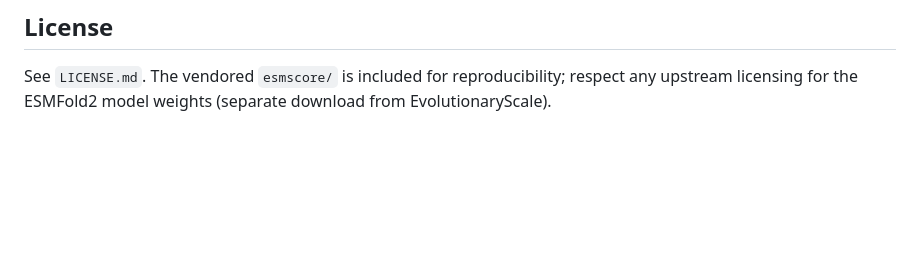
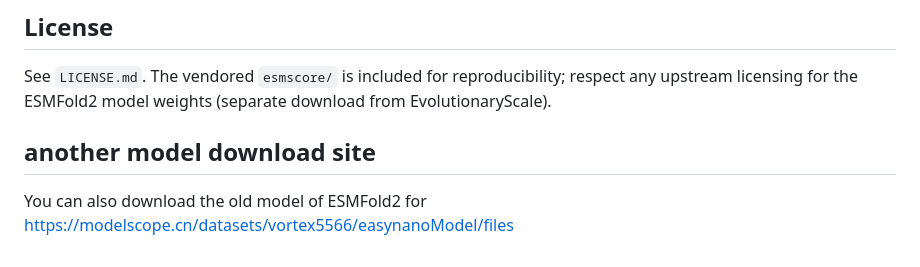
Before and after one commit to YueHuLab/EasyNano, a Markdown page: README.md, the part around the change. Rendered like a GitHub page; blank space fills up the shorter version.

```diff
--- a/README.md
+++ b/README.md
@@ -144,3 +144,5 @@ and the ESMFold2 / ESMC papers from EvolutionaryScale.
 See `LICENSE.md`. The vendored `esmscore/` is included for reproducibility;
 respect any upstream licensing for the ESMFold2 model weights (separate
 download from EvolutionaryScale).
+## another model download site
+You can also download the old model of ESMFold2 for https://modelscope.cn/datasets/vortex5566/easynanoModel/files
```
